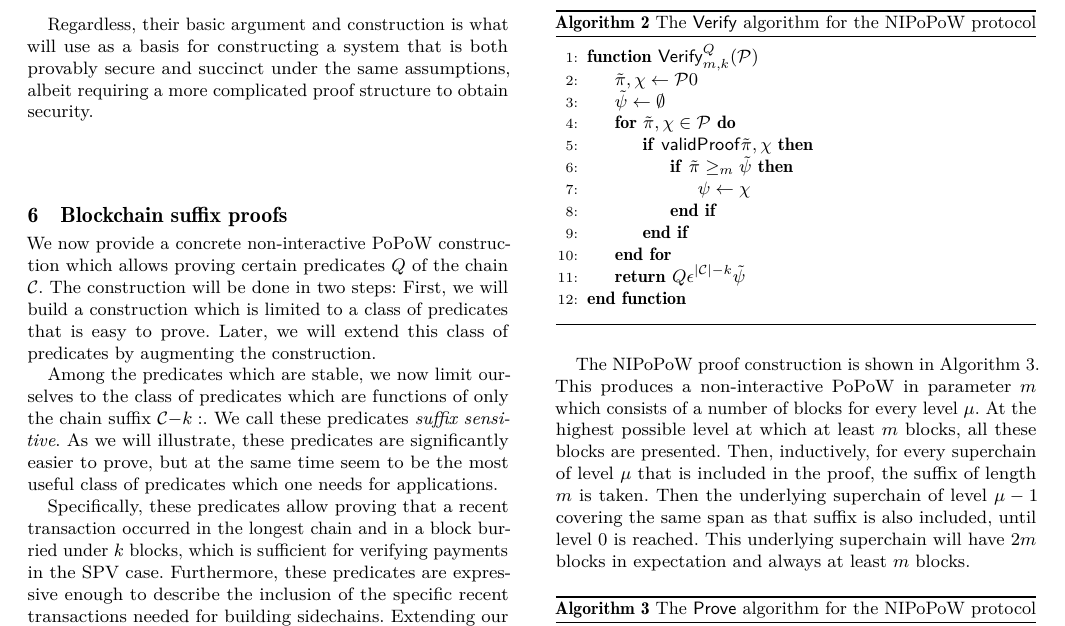
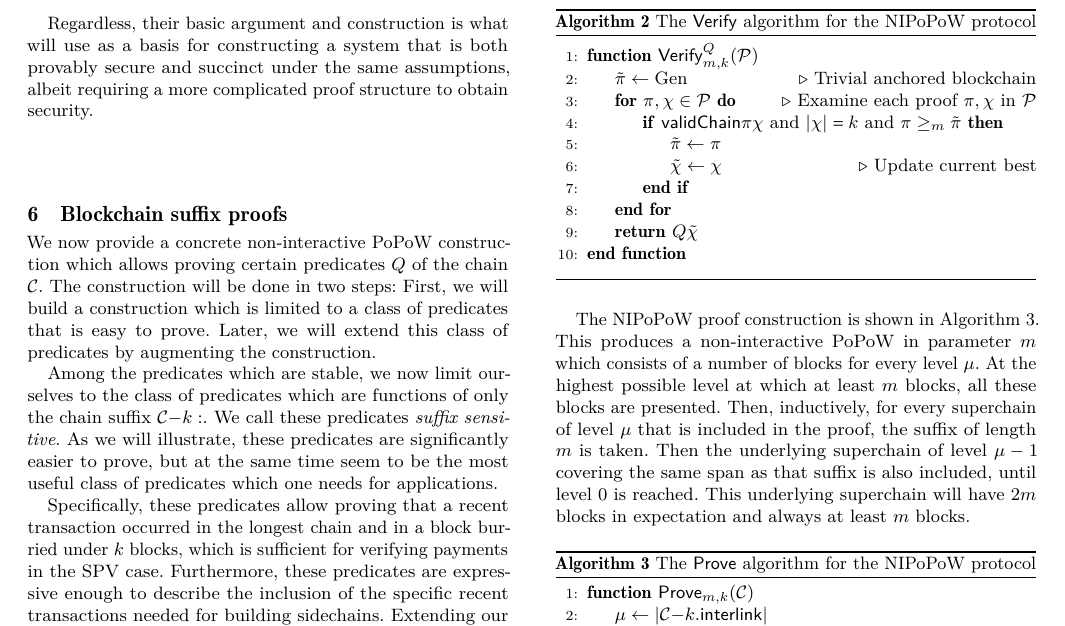
Before and after one commit to dionyziz/popow, a LaTeX paper (whitepaper/nipopows.tex, which reads whitepaper/algorithms/alg.verifier-lite.tex): part of page 8 of 21, cut so that both start at the same text. Compiled offline with pdfLaTeX.

Commit message:
Fix bugs in verifier code

```diff
--- a/whitepaper/algorithms/alg.verifier-lite.tex
+++ b/whitepaper/algorithms/alg.verifier-lite.tex
@@ -3,16 +3,20 @@
     for the NIPoPoW protocol}
     \begin{algorithmic}[1]
         \Function{\sf Verify$^Q_{m,k}$}{$\mathcal{P}$}
-            \Let{(\tilde\pi, \chi)}{\mathcal{P}[0]}
-            \Let{\tilde\psi}{\emptyset}
-            \For{$(\tilde{\pi}, \chi) \in \mathcal{P}$}
-                \If{$\mathsf{validProof}(\tilde\pi, \chi)$}
-                    \If{$\tilde\pi \geq_m \tilde\psi$}
-                        \Let{\psi}{\chi}
-                    \EndIf
+            \Let{\tilde\pi}{(\text{Gen})}
+              \Comment{Trivial anchored blockchain}
+            \For{$(\pi, \chi) \in \mathcal{P}$}
+              \Comment{Examine each proof $(\pi, \chi)$ in $\mathcal{P}$}
+                \If{$\mathsf{validChain}(\pi \chi)$
+                and $|\chi| = k$
+                and $\pi \geq_m \tilde\pi$}
+                    \Let{\tilde\pi}{\pi}
+                    \Let{\tilde\chi}{\chi}
+                      \Comment{Update current best}
                 \EndIf
             \EndFor
-            \State\Return{$Q(\epsilon^{|\chain| - k} \tilde\psi)$}
+            % \State\Return{$Q(\epsilon^{|\chain| - k} \tilde\chi)$}
+            \State\Return{$Q(\tilde\chi)$}
         \EndFunction
     \vskip8pt
     \end{algorithmic}
```
